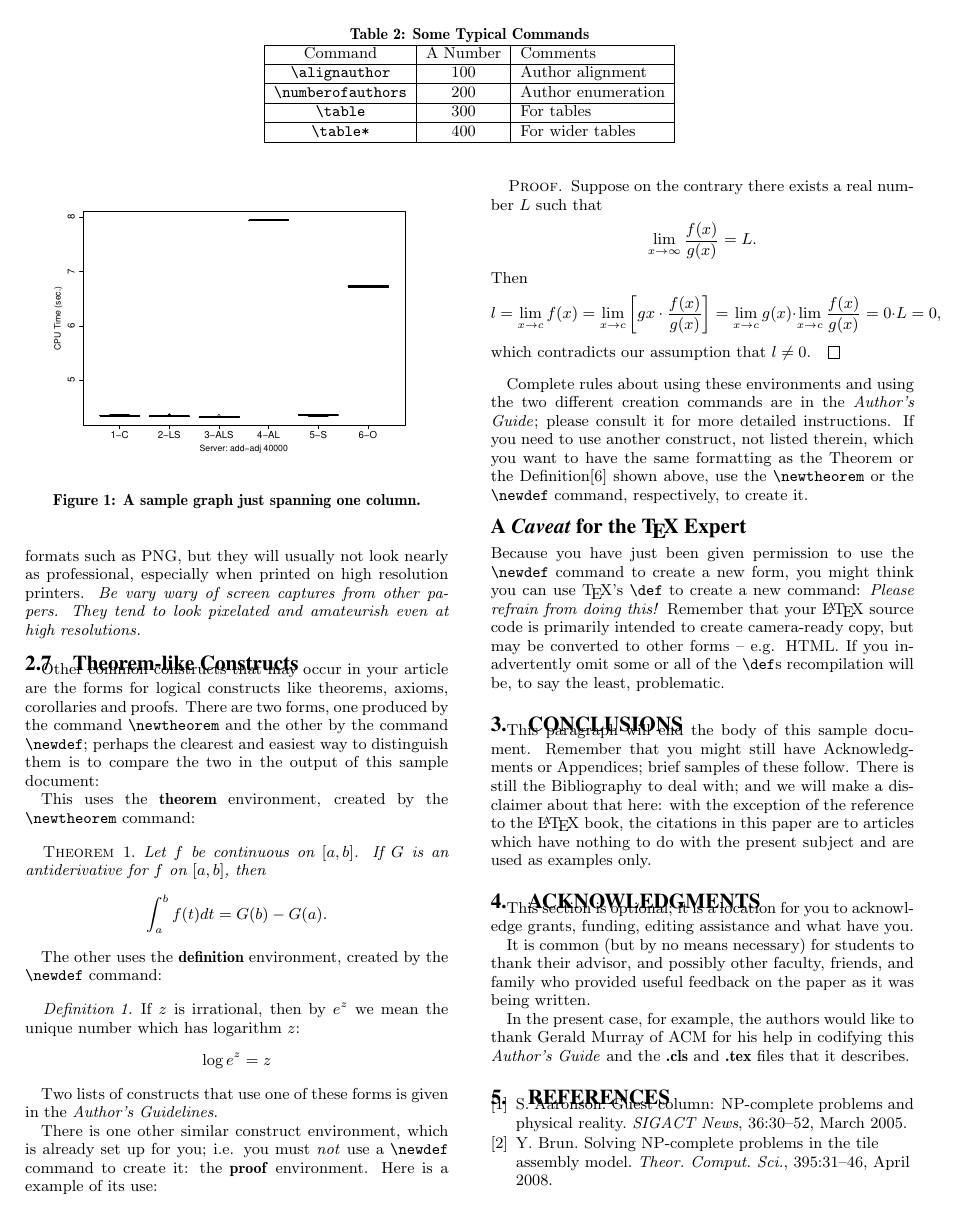
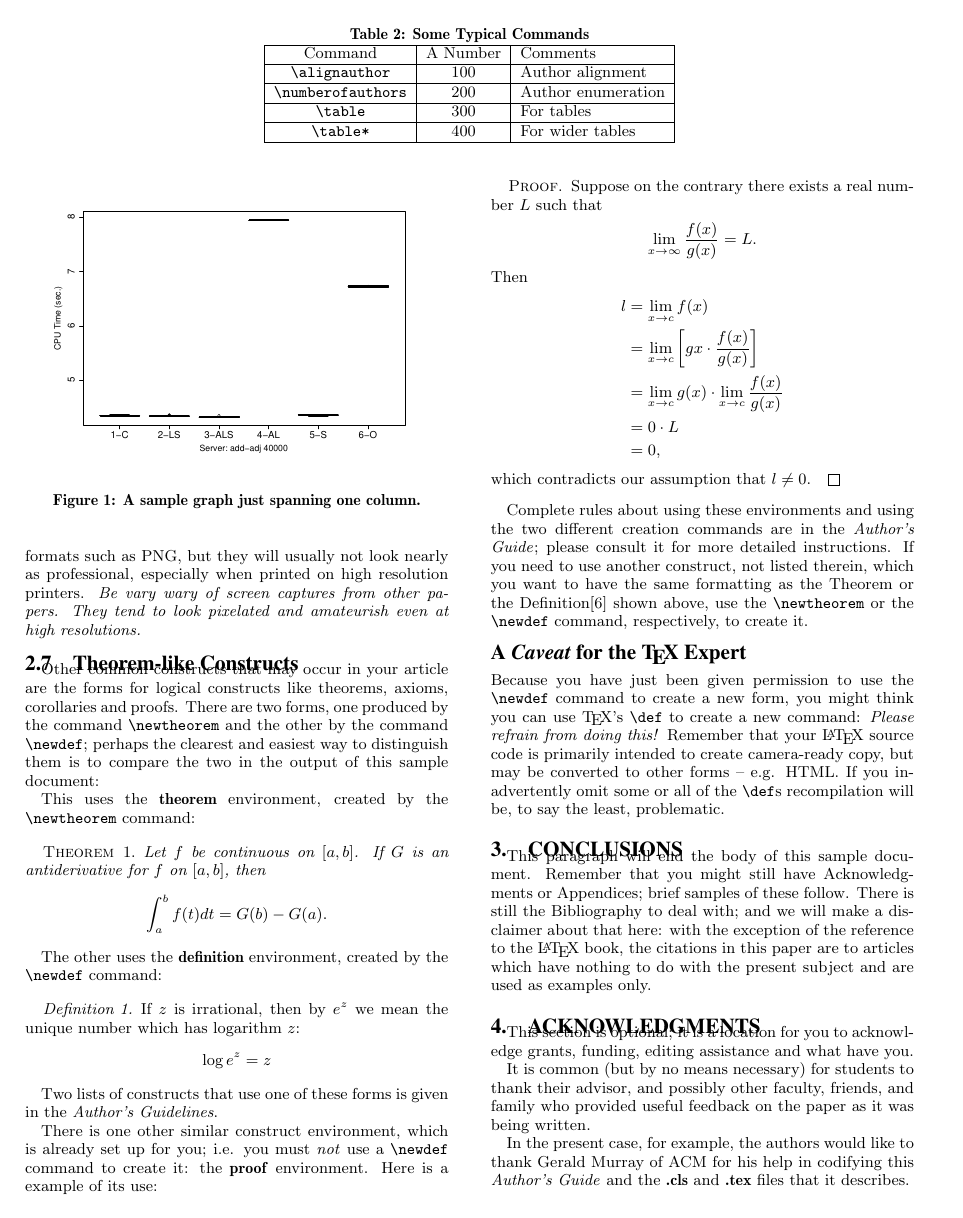
Before and after one commit to UMM-CSci/Senior_seminar_templates, a LaTeX paper (Sample_paper/sample_paper.tex): page 3 of 4. Compiled offline with pdfLaTeX.

Commit message:
Fixed alignment on long math proof
This was one long line, which frankly looked ugly, so I used `\align*` to tidy it up some.

```diff
--- a/Sample_paper/sample_paper.tex
+++ b/Sample_paper/sample_paper.tex
@@ -380,13 +380,15 @@ Suppose on the contrary there exists a real number $L$ such that
 \lim_{x\rightarrow\infty} \frac{f(x)}{g(x)} = L.
 \end{displaymath}
 Then
-\begin{displaymath}
-l=\lim_{x\rightarrow c} f(x)
-= \lim_{x\rightarrow c}
-\left[ g{x} \cdot \frac{f(x)}{g(x)} \right ]
-= \lim_{x\rightarrow c} g(x) \cdot \lim_{x\rightarrow c}
-\frac{f(x)}{g(x)} = 0\cdot L = 0,
-\end{displaymath}
+\begin{align*}
+l &= \lim_{x\rightarrow c} f(x) \\
+  &= \lim_{x\rightarrow c}
+\left[ g{x} \cdot \frac{f(x)}{g(x)} \right ] \\
+  &= \lim_{x\rightarrow c} g(x) \cdot \lim_{x\rightarrow c}
+\frac{f(x)}{g(x)}  \\
+  &= 0\cdot L  \\
+  &= 0,
+\end{align*}
 which contradicts our assumption that $l\neq 0$.
 \end{proof}
 
```
Also changed, not shown: Sample_paper/sample_paper.pdf.
